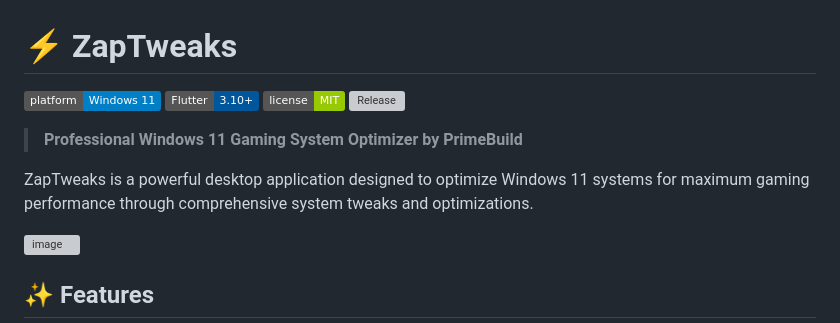
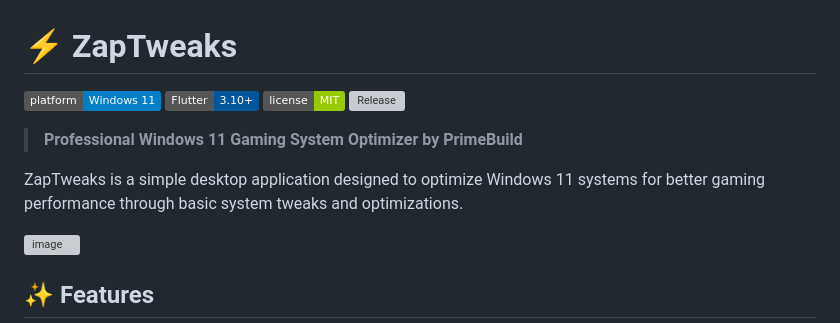
Before and after one commit to PrimeBuild-pc/ZapTweaks, a Markdown page: README.md, the part around one of its changes. Rendered like a GitHub page; badges without logos; grey boxes are pictures that could not be loaded.

Commit message:
Revise README for clarity and correct links
Updated project description and release link in README.

```diff
--- a/README.md
+++ b/README.md
@@ -7,7 +7,7 @@
 
 > **Professional Windows 11 Gaming System Optimizer by PrimeBuild**
 
-ZapTweaks is a powerful desktop application designed to optimize Windows 11 systems for maximum gaming performance through comprehensive system tweaks and optimizations.
+ZapTweaks is a simple desktop application designed to optimize Windows 11 systems for better gaming performance through basic system tweaks and optimizations.
 
 <img width="641" height="966" alt="image" src="https://github.com/user-attachments/assets/1c492a00-9364-48eb-a8ab-a7803ef9bfe1" />
 
```
Also changed, not shown: other parts of README.md (+1 -1 lines).
